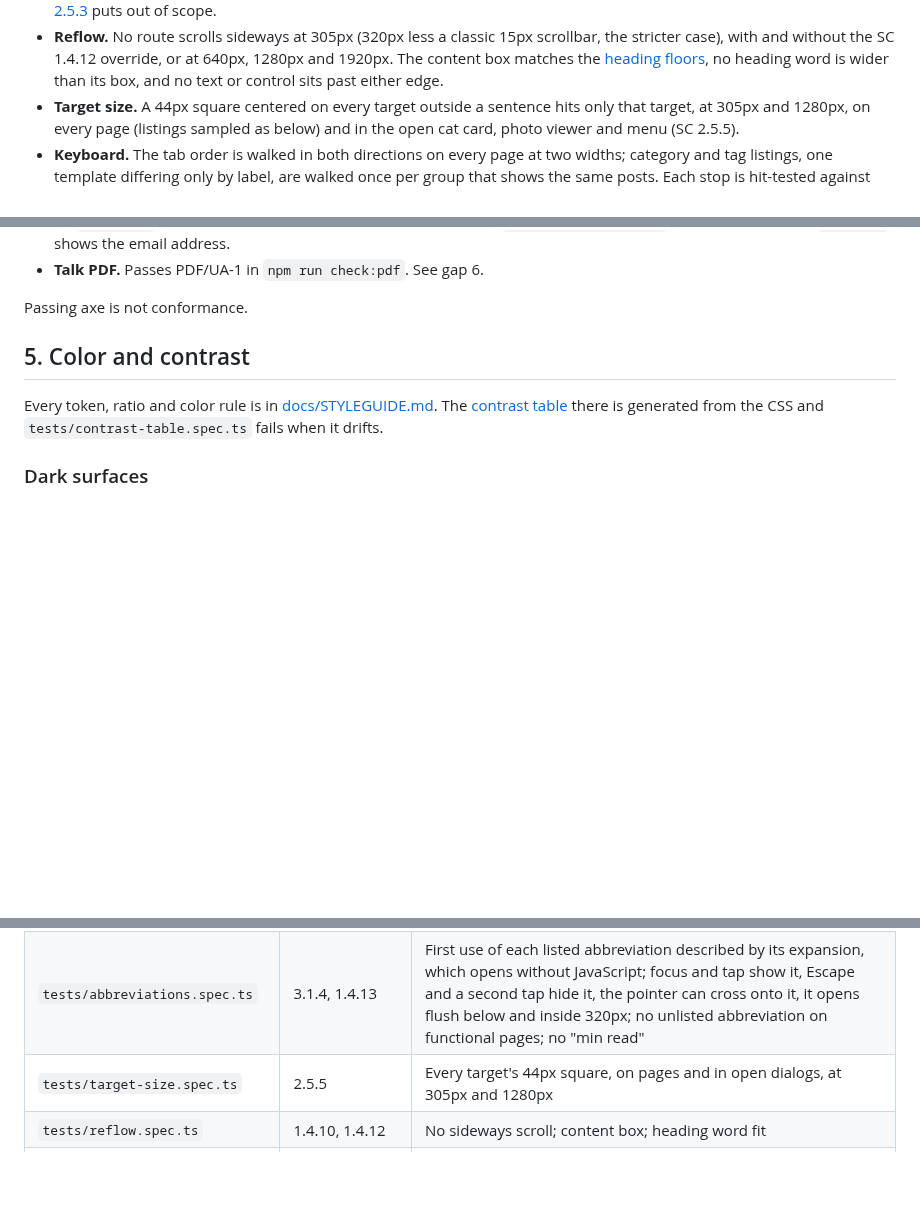
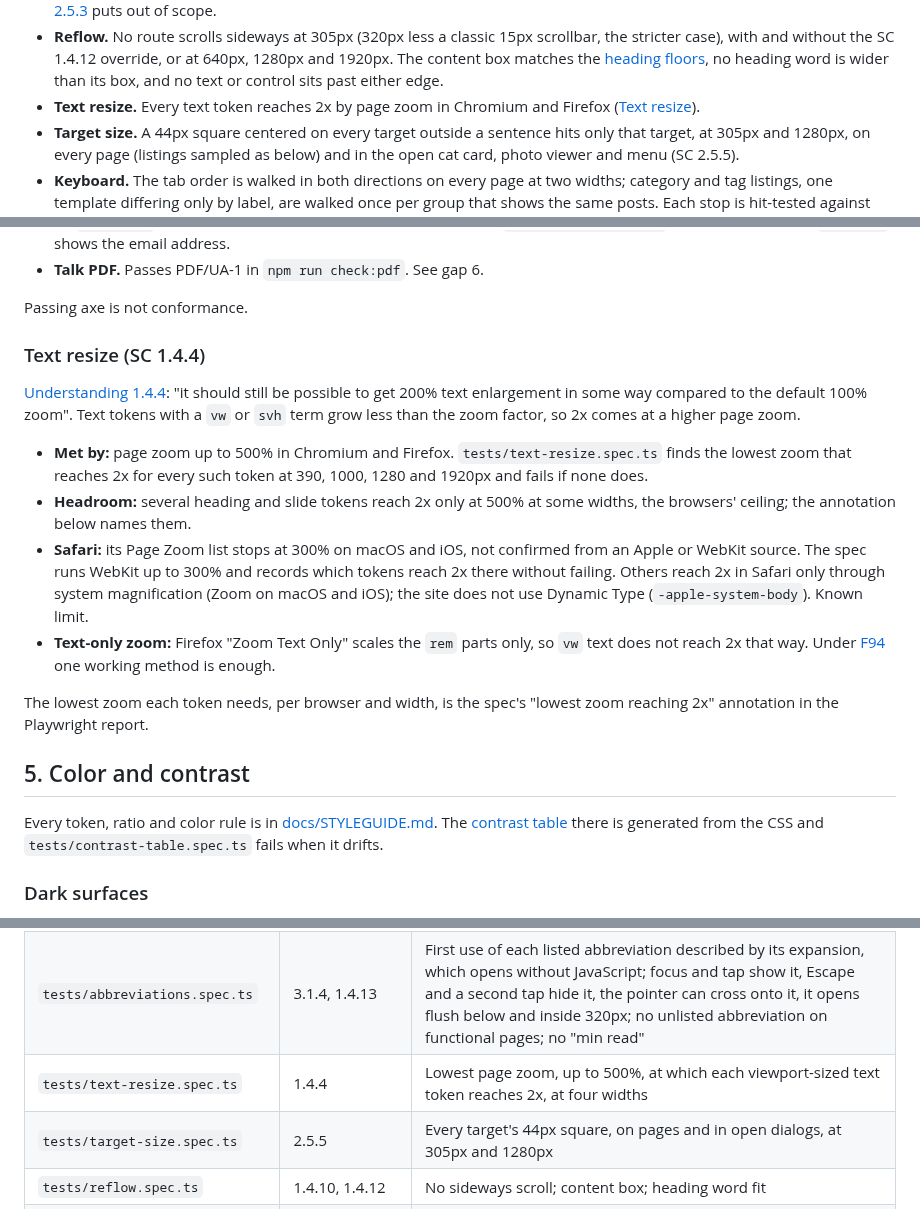
Before and after one commit to sindurigf/astro-cat-portfolio, a Markdown page: ACCESSIBILITY.md, 3 parts joined by grey strips. GitHub-like rendering; blank space fills up the shorter version.

Commit message:
docs: Record how SC 1.4.4 is met by page zoom.

```diff
--- a/ACCESSIBILITY.md
+++ b/ACCESSIBILITY.md
@@ -102,6 +102,8 @@ view (development server only, never published), and forks.
   640px, 1280px and 1920px. The content box matches the
   [heading floors](docs/STYLEGUIDE.md#heading-floors), no heading word is wider
   than its box, and no text or control sits past either edge.
+- **Text resize.** Every text token reaches 2x by page zoom in Chromium and
+  Firefox ([Text resize](#text-resize-sc-144)).
 - **Target size.** A 44px square centered on every target outside a sentence
   hits only that target, at 305px and 1280px, on every page (listings sampled
   as below) and in the open cat card, photo viewer and menu (SC 2.5.5).
@@ -145,6 +147,31 @@ view (development server only, never published), and forks.
 - **Talk PDF.** Passes PDF/UA-1 in `npm run check:pdf`. See gap 6.
 
 Passing axe is not conformance.
+
+### Text resize (SC 1.4.4)
+
+[Understanding 1.4.4](https://www.w3.org/WAI/WCAG22/Understanding/resize-text.html):
+"it should still be possible to get 200% text enlargement in some way
+compared to the default 100% zoom". Text tokens with a `vw` or `svh` term grow
+less than the zoom factor, so 2x comes at a higher page zoom.
+
+- **Met by:** page zoom up to 500% in Chromium and Firefox.
+  `tests/text-resize.spec.ts` finds the lowest zoom that reaches 2x for every
+  such token at 390, 1000, 1280 and 1920px and fails if none does.
+- **Headroom:** several heading and slide tokens reach 2x only at 500% at
+  some widths, the browsers' ceiling; the annotation below names them.
+- **Safari:** its Page Zoom list stops at 300% on macOS and iOS, not
+  confirmed from an Apple or WebKit source. The spec runs WebKit up to 300%
+  and records which tokens reach 2x there without failing. Others reach 2x in
+  Safari only through system magnification (Zoom on macOS and iOS); the site
+  does not use Dynamic Type (`-apple-system-body`). Known limit.
+- **Text-only zoom:** Firefox "Zoom Text Only" scales the `rem` parts only,
+  so `vw` text does not reach 2x that way. Under
+  [F94](https://www.w3.org/WAI/WCAG22/Techniques/failures/F94) one working
+  method is enough.
+
+The lowest zoom each token needs, per browser and width, is the spec's "lowest
+zoom reaching 2x" annotation in the Playwright report.
 
 ## 5. Color and contrast
 
@@ -205,6 +232,7 @@ merge.
 | `tests/link-purpose.spec.ts`        | 2.4.9                                              | One link name, one destination, on every route; hidden text keeps the visible words first                                                                                                                                                                                                   |
 | `tests/unusual-words.spec.ts`       | 3.1.3                                              | Each listed term a `<dfn>` at first use, defined in its sentence; every `<dfn>` listed; replaced jargon stays out; `/404` links its idioms                                                                                                                                                  |
 | `tests/abbreviations.spec.ts`       | 3.1.4, 1.4.13                                      | First use of each listed abbreviation described by its expansion, which opens without JavaScript; focus and tap show it, Escape and a second tap hide it, the pointer can cross onto it, it opens flush below and inside 320px; no unlisted abbreviation on functional pages; no "min read" |
+| `tests/text-resize.spec.ts`         | 1.4.4                                              | Lowest page zoom, up to 500%, at which each viewport-sized text token reaches 2x, at four widths                                                                                                                                                                                            |
 | `tests/target-size.spec.ts`         | 2.5.5                                              | Every target's 44px square, on pages and in open dialogs, at 305px and 1280px                                                                                                                                                                                                               |
 | `tests/reflow.spec.ts`              | 1.4.10, 1.4.12                                     | No sideways scroll; content box; heading word fit                                                                                                                                                                                                                                           |
 | `tests/visual-presentation.spec.ts` | 1.4.8                                              | Line length, line height and paragraph spacing at three widths                                                                                                                                                                                                                              |
```
